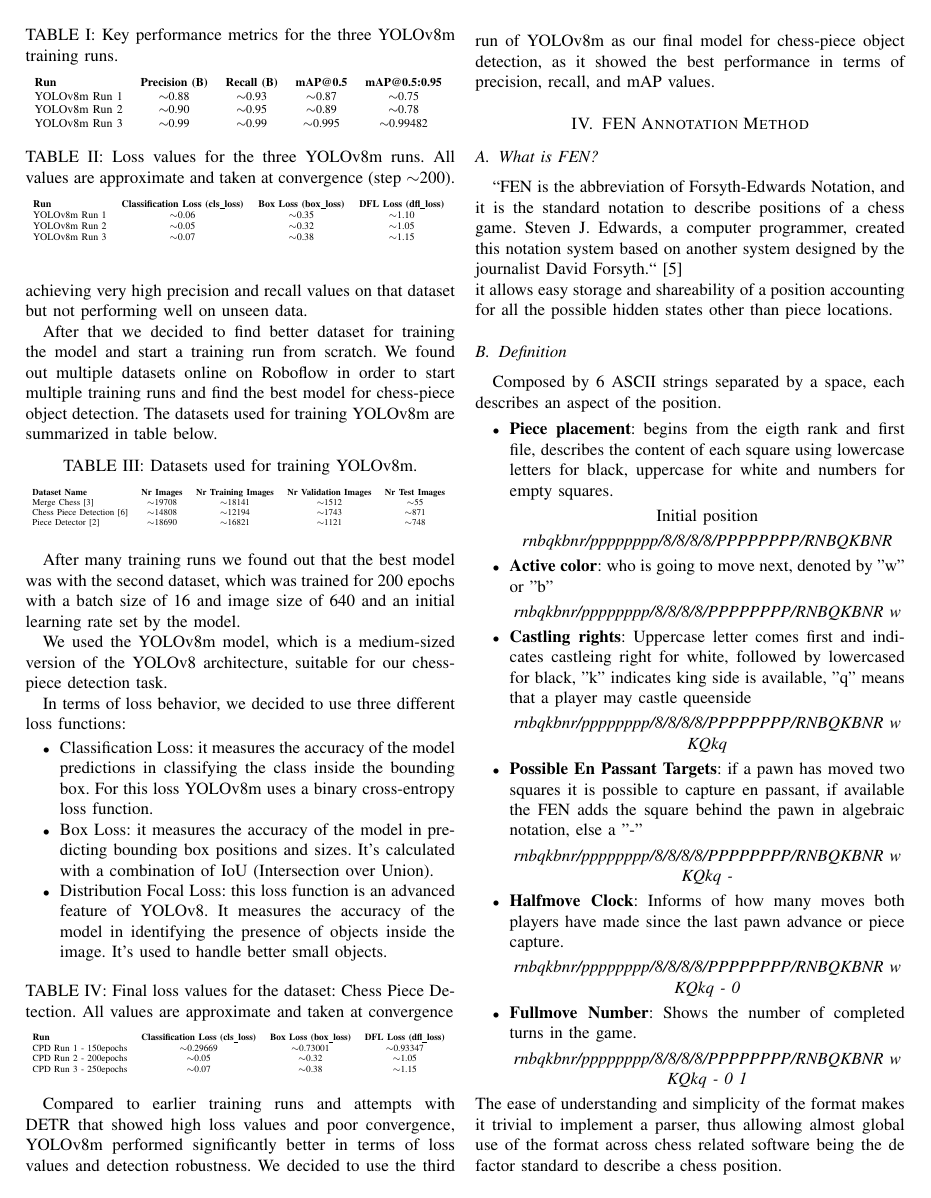
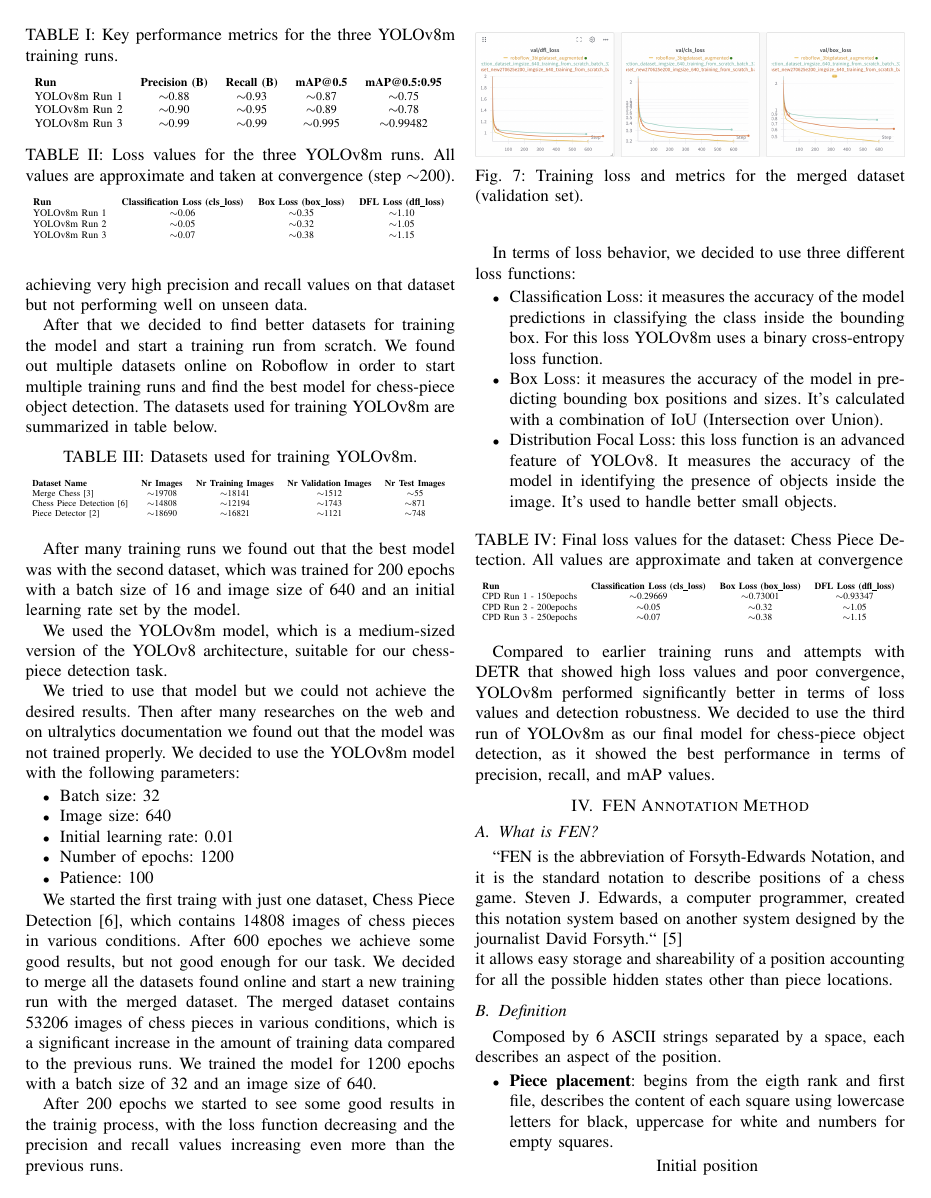
Before and after one commit to Villani-Luca/Chessy3D, a LaTeX paper (LaTex/main.tex, which reads LaTex/piecesdetection.tex): page 5 of 7 before the commit and page 5 of 8 after it. Compiled offline with pdfLaTeX; a missing font is replaced by an installed copy or a similar font; a LaTeX package or settings file that is missing is left out.

Commit message:
conclusion done and piece detection waiting for finishing epochs

```diff
--- a/LaTex/piecesdetection.tex
+++ b/LaTex/piecesdetection.tex
@@ -68,7 +68,7 @@ YOLOv8m Run 3 & $\sim$0.07 & $\sim$0.38 & $\sim$1.15 \\
 After the training runs, we used the best model from the third run of YOLOv8m for chess-piece object detection.
 We found out that the model has overfitted the training data, achieving very high precision and recall values on that dataset but not performing well on unseen data.
 
-After that we decided to find better dataset for training the model and start a training run from scratch.
+After that we decided to find better datasets for training the model and start a training run from scratch.
 We found out multiple datasets online on Roboflow in order to start multiple training runs and find the best model for chess-piece object detection.
 The datasets used for training YOLOv8m are summarized in table below.
 \begin{table}[ht]
@@ -89,6 +89,32 @@ After many training runs we found out that the best model was with the second da
 which was trained for 200 epochs with a batch size of 16 and image size of 640 and an initial learning rate set by the model.
 
 We used the YOLOv8m model, which is a medium-sized version of the YOLOv8 architecture, suitable for our chess-piece detection task.
+
+We tried to use that model but we could not achieve the desired results.
+Then after many researches on the web and on ultralytics documentation we found out that the model was not trained properly.
+We decided to use the YOLOv8m model with the following parameters:
+\begin{itemize}
+    \item Batch size: 32
+    \item Image size: 640
+    \item Initial learning rate: 0.01
+    \item Number of epochs: 1200
+    \item Patience: 100
+\end{itemize}
+
+We started the first traing with just one dataset, Chess Piece Detection \cite{cpd:dataset:chesspiecedetection}, which contains 14808 images of chess pieces in various conditions.
+After 600 epoches we achieve some good results, but not good enough for our task.
+We decided to merge all the datasets found online and start a new training run with the merged dataset.
+The merged dataset contains 53206 images of chess pieces in various conditions, which is a significant increase in the amount of training data compared to the previous runs.
+We trained the model for 1200 epochs with a batch size of 32 and an image size of 640.
+
+After 200 epochs we started to see some good results in the trainig process, with the loss function decreasing and the precision and recall values increasing even more than the previous runs.
+\begin{figure}[ht]
+\centering
+\includegraphics[width=1\linewidth]{detection/merged-dataset-runs.png}
+\caption{Training loss and metrics for the merged dataset (validation set).}
+\label{chessboard:linemethod:lines}
+\end{figure}
+
 
 In terms of loss behavior, we decided to use three different loss functions:
 \begin{itemize}
```
Also changed, not shown: LaTex/conclusion.tex (added, +14 -0 lines), LaTex/images/detection/merged-dataset-runs.png (added).
